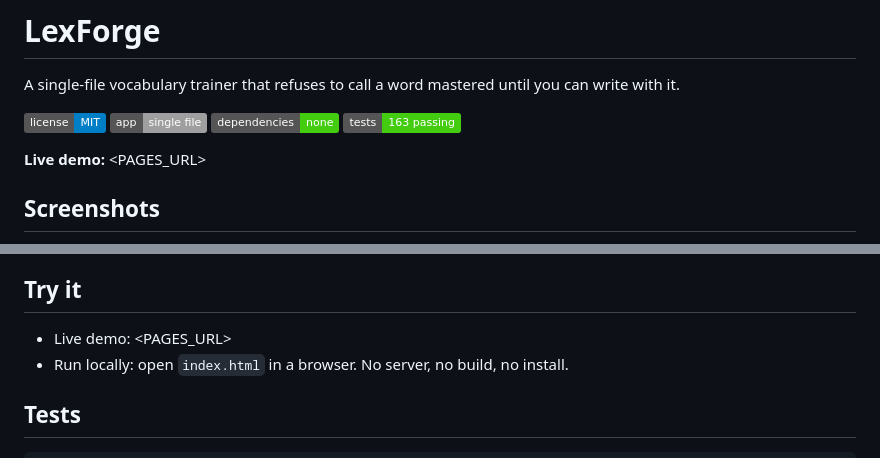
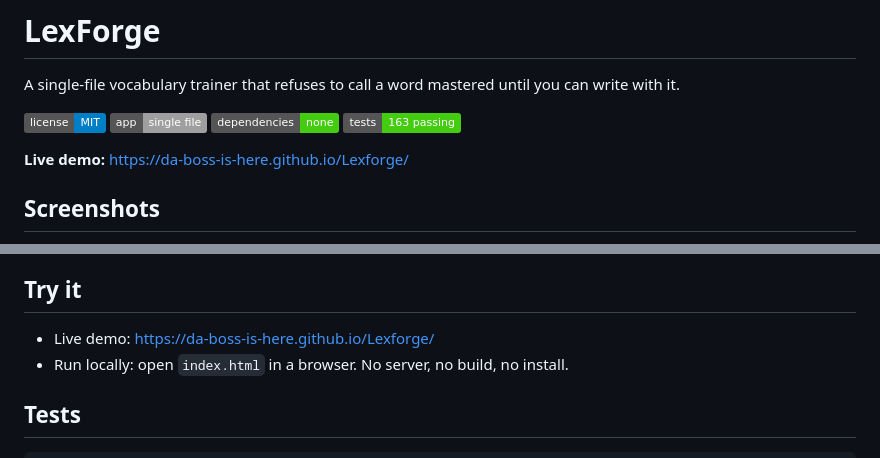
Before and after one commit to Da-boss-is-here/Lexforge, a Markdown page: README.md, 2 parts joined by grey strips. Rendered like a GitHub page; badges without logos.

Commit message:
docs: add live demo URL

```diff
--- a/README.md
+++ b/README.md
@@ -7,7 +7,7 @@ A single-file vocabulary trainer that refuses to call a word mastered until you
 ![no dependencies](https://img.shields.io/badge/dependencies-none-brightgreen)
 ![tests: 163 passing](https://img.shields.io/badge/tests-163%20passing-brightgreen)
 
-**Live demo:** <PAGES_URL>
+**Live demo:** https://da-boss-is-here.github.io/Lexforge/
 
 ## Screenshots
 
@@ -59,7 +59,7 @@ The screenshots use a synthetic data set generated for this README, not real stu
 
 ## Try it
 
-- Live demo: <PAGES_URL>
+- Live demo: https://da-boss-is-here.github.io/Lexforge/
 - Run locally: open `index.html` in a browser. No server, no build, no install.
 
 ## Tests
```
